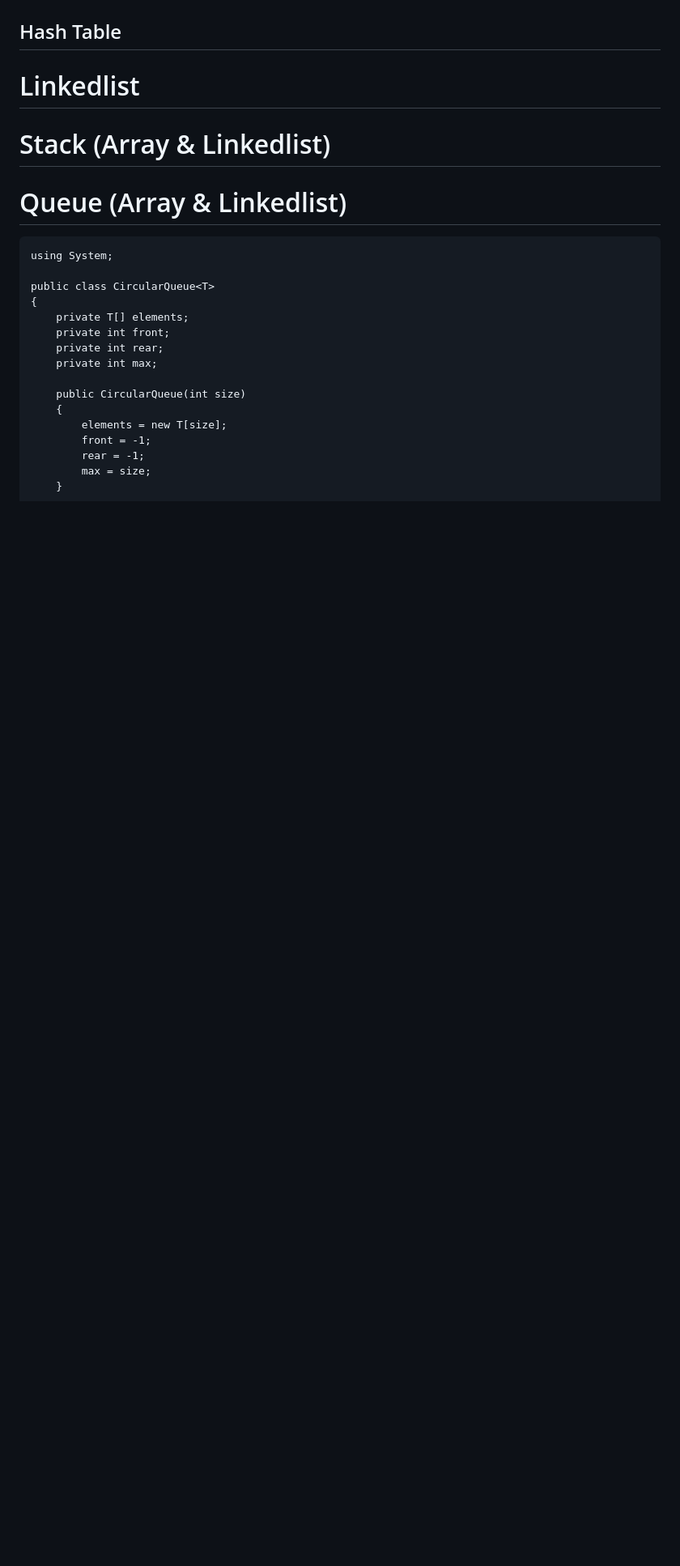
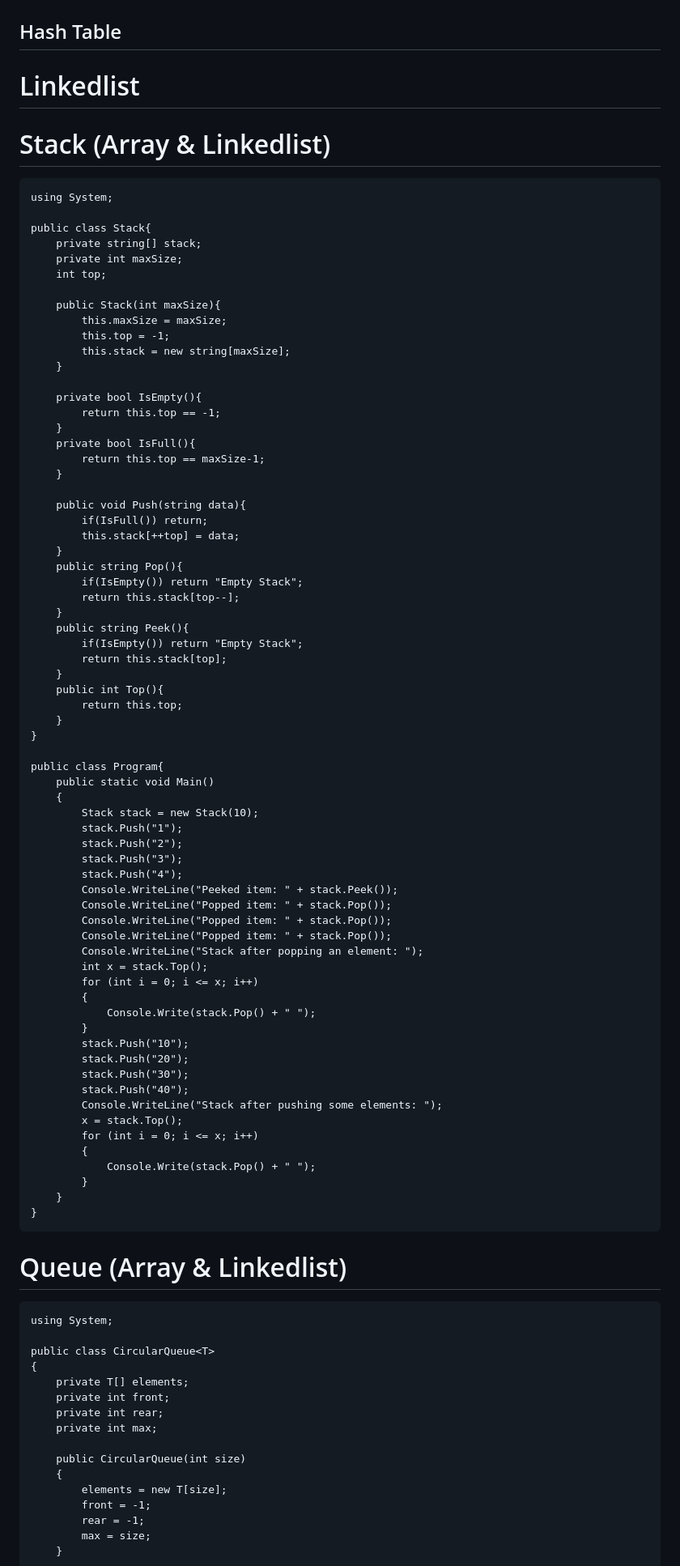
Before and after one commit to zjaweds/CPRevision, a Markdown page: README.md, the part around the change. Shown: that part at 81% size. Drawn GitHub-style; blank space fills up the shorter version.

Commit message:
Stack Implementation

````diff
--- a/README.md
+++ b/README.md
@@ -269,6 +269,76 @@ There are two approaches of solving this problem, it works only on a **sorted**
 # Linkedlist
 
 # Stack (Array & Linkedlist)
+
+```
+using System;
+
+public class Stack{
+    private string[] stack;
+    private int maxSize;
+    int top;
+
+    public Stack(int maxSize){
+        this.maxSize = maxSize;
+        this.top = -1;
+        this.stack = new string[maxSize];
+    }
+
+    private bool IsEmpty(){
+        return this.top == -1;
+    }
+    private bool IsFull(){
+        return this.top == maxSize-1;
+    }
+
+    public void Push(string data){
+        if(IsFull()) return;
+        this.stack[++top] = data;
+    }
+    public string Pop(){
+        if(IsEmpty()) return "Empty Stack";
+        return this.stack[top--];
+    }
+    public string Peek(){
+        if(IsEmpty()) return "Empty Stack";
+        return this.stack[top];
+    }
+    public int Top(){
+        return this.top;
+    }
+}
+
+public class Program{
+    public static void Main()
+    {
+        Stack stack = new Stack(10);
+        stack.Push("1");
+        stack.Push("2");
+        stack.Push("3");
+        stack.Push("4");
+        Console.WriteLine("Peeked item: " + stack.Peek());
+        Console.WriteLine("Popped item: " + stack.Pop());
+        Console.WriteLine("Popped item: " + stack.Pop());
+        Console.WriteLine("Popped item: " + stack.Pop());
+        Console.WriteLine("Stack after popping an element: ");
+        int x = stack.Top();
+        for (int i = 0; i <= x; i++)
+        {
+            Console.Write(stack.Pop() + " ");
+        }
+        stack.Push("10");
+        stack.Push("20");
+        stack.Push("30");
+        stack.Push("40");
+        Console.WriteLine("Stack after pushing some elements: ");
+        x = stack.Top();
+        for (int i = 0; i <= x; i++)
+        {
+            Console.Write(stack.Pop() + " ");
+        }
+    }
+}
+```
 
 # Queue (Array & Linkedlist)
 ```
````
